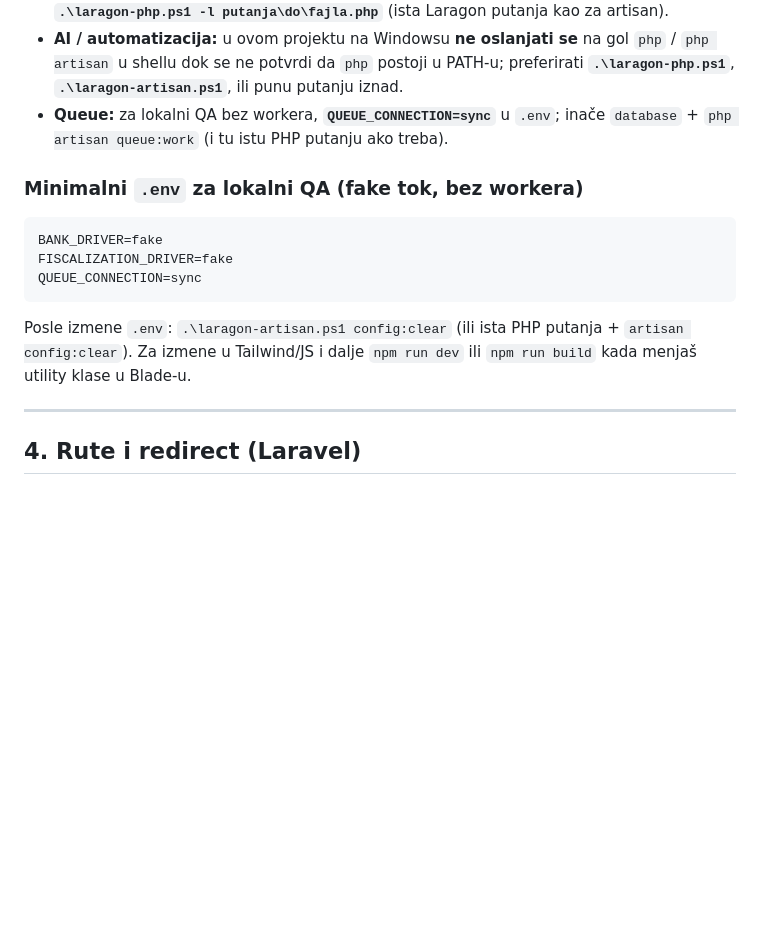
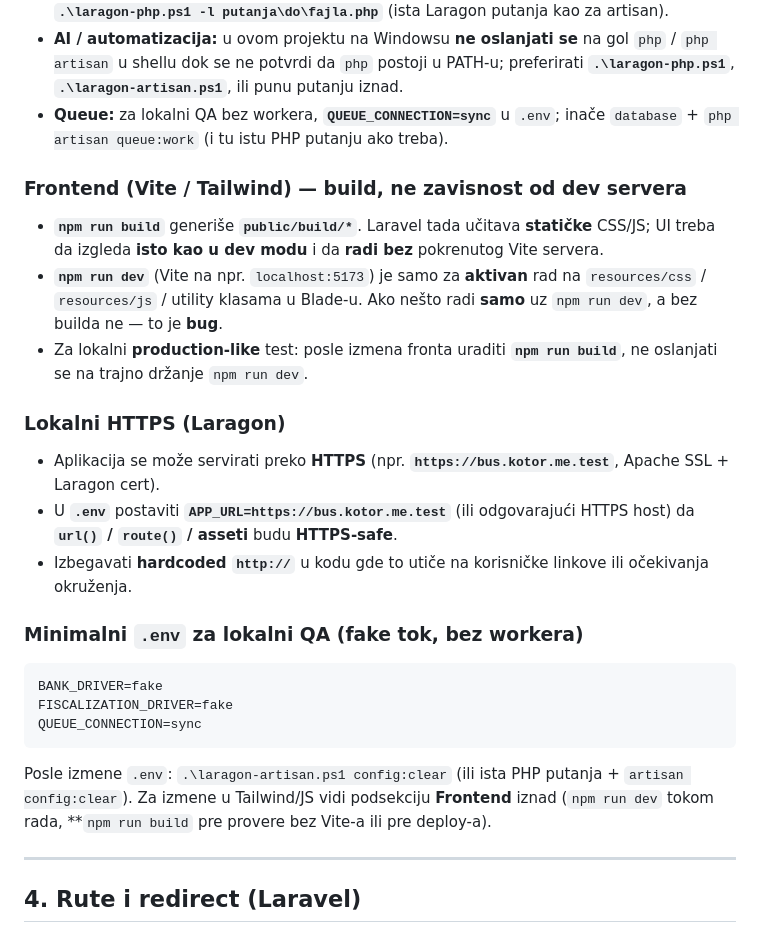
Before and after one commit to milenko-stojkovic/bus.kotor.me, a Markdown page: docs/project-conventions.md, the part around one of its changes. GitHub-like rendering; blank space fills up the shorter version.

Commit message:
docs: Vite build, HTTPS local (Laragon), APP_URL
Made-with: Cursor

````diff
--- a/docs/project-conventions.md
+++ b/docs/project-conventions.md
@@ -68,6 +68,18 @@ Preporučeni oblik (naslovi ili bold oznake moraju biti eksplicitni):
 - **AI / automatizacija:** u ovom projektu na Windowsu **ne oslanjati se** na gol `php` / `php artisan` u shellu dok se ne potvrdi da `php` postoji u PATH-u; preferirati **`.\laragon-php.ps1`**, **`.\laragon-artisan.ps1`**, ili punu putanju iznad.
 - **Queue:** za lokalni QA bez workera, **`QUEUE_CONNECTION=sync`** u `.env`; inače `database` + `php artisan queue:work` (i tu istu PHP putanju ako treba).
 
+### Frontend (Vite / Tailwind) — build, ne zavisnost od dev servera
+
+- **`npm run build`** generiše **`public/build/*`**. Laravel tada učitava **statičke** CSS/JS; UI treba da izgleda **isto kao u dev modu** i da **radi bez** pokrenutog Vite servera.
+- **`npm run dev`** (Vite na npr. `localhost:5173`) je samo za **aktivan** rad na `resources/css` / `resources/js` / utility klasama u Blade-u. Ako nešto radi **samo** uz `npm run dev`, a bez builda ne — to je **bug**.
+- Za lokalni **production-like** test: posle izmena fronta uraditi **`npm run build`**, ne oslanjati se na trajno držanje `npm run dev`.
+
+### Lokalni HTTPS (Laragon)
+
+- Aplikacija se može servirati preko **HTTPS** (npr. **`https://bus.kotor.me.test`**, Apache SSL + Laragon cert).
+- U **`.env`** postaviti **`APP_URL=https://bus.kotor.me.test`** (ili odgovarajući HTTPS host) da **`url()` / `route()` / asseti** budu **HTTPS-safe**.
+- Izbegavati **hardcoded `http://`** u kodu gde to utiče na korisničke linkove ili očekivanja okruženja.
+
 ### Minimalni `.env` za lokalni QA (fake tok, bez workera)
 
 ```env
@@ -76,7 +88,7 @@ FISCALIZATION_DRIVER=fake
 QUEUE_CONNECTION=sync
 ```
 
-Posle izmene `.env`: `.\laragon-artisan.ps1 config:clear` (ili ista PHP putanja + `artisan config:clear`). Za izmene u Tailwind/JS i dalje `npm run dev` ili `npm run build` kada menjaš utility klase u Blade-u.
+Posle izmene `.env`: `.\laragon-artisan.ps1 config:clear` (ili ista PHP putanja + `artisan config:clear`). Za izmene u Tailwind/JS vidi podsekciju **Frontend** iznad (`npm run dev` tokom rada, **`npm run build` pre provere bez Vite-a ili pre deploy-a).
 
 ---
 
````
Also changed, not shown: other parts of docs/project-conventions.md (+1 -1 lines).
